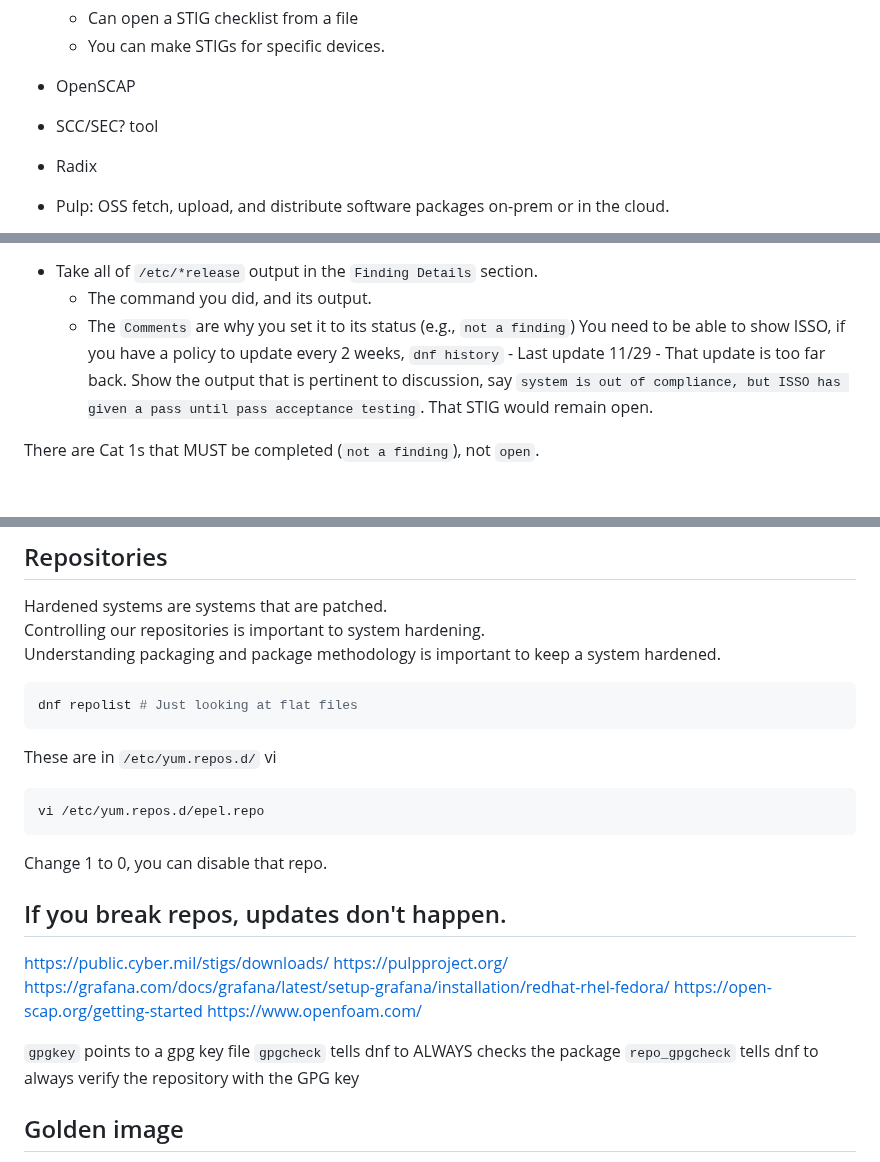
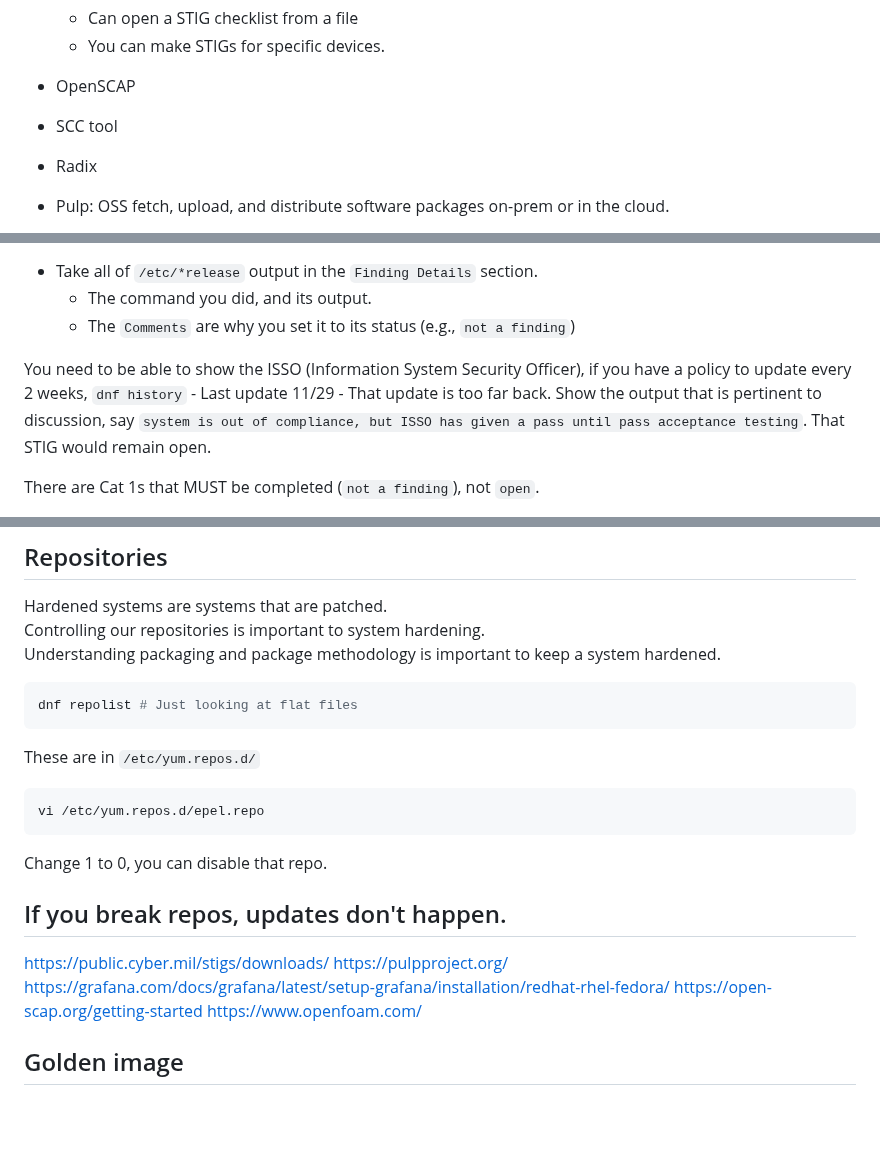
Before and after one commit to kolkhis/prolug-coursework, a Markdown page: notes_unit13.md, 3 parts joined by grey strips. Rendered like a GitHub page; blank space fills up the shorter version.

Commit message:
add messy notes

````diff
--- a/notes_unit13.md
+++ b/notes_unit13.md
@@ -18,7 +18,7 @@ Anything you do in the hardening sense is more of an engineering thing.
     * You can make STIGs for specific devices.
 
 * OpenSCAP
-* SCC/SEC? tool
+* SCC tool
 * Radix
 
 * Pulp: OSS fetch, upload, and distribute software packages on-prem or in the cloud.
@@ -34,7 +34,9 @@ There are only a few you need to do a "manual verification" on.
 * Take all of `/etc/*release` output in the `Finding Details` section.
     * The command you did, and its output.
     * The `Comments` are why you set it to its status (e.g., `not a finding`)
-You need to be able to show ISSO, if you have a policy to update every 2 weeks, `dnf history` - Last update 11/29 - That update is too far back. Show the output that is pertinent to discussion, say `system is out of compliance, but ISSO has given a pass until pass acceptance testing`. That STIG would remain open.
+
+You need to be able to show the ISSO (Information System Security Officer), if you have a policy to update every 2 weeks, `dnf history` - Last update 11/29 - That update is too far back.
+Show the output that is pertinent to discussion, say `system is out of compliance, but ISSO has given a pass until pass acceptance testing`. That STIG would remain open.
 
 There are Cat 1s that MUST be completed (`not a finding`), not `open`.
 * They can be `open`, but you must have a reason for the ISSO
@@ -66,7 +68,6 @@ Understanding packaging and package methodology is important to keep a system ha
 dnf repolist # Just looking at flat files
 ```
 These are in `/etc/yum.repos.d/`
-vi
 ```bash
 vi /etc/yum.repos.d/epel.repo
 ```
@@ -81,11 +82,6 @@ https://pulpproject.org/
 https://grafana.com/docs/grafana/latest/setup-grafana/installation/redhat-rhel-fedora/
 https://open-scap.org/getting-started
 https://www.openfoam.com/
-
-`gpgkey` points to a gpg key file
-`gpgcheck` tells dnf to ALWAYS checks the package
-`repo_gpgcheck` tells dnf to always verify the repository with the GPG key
-
 
 ## Golden image
 Get a base install image from a company.
````
